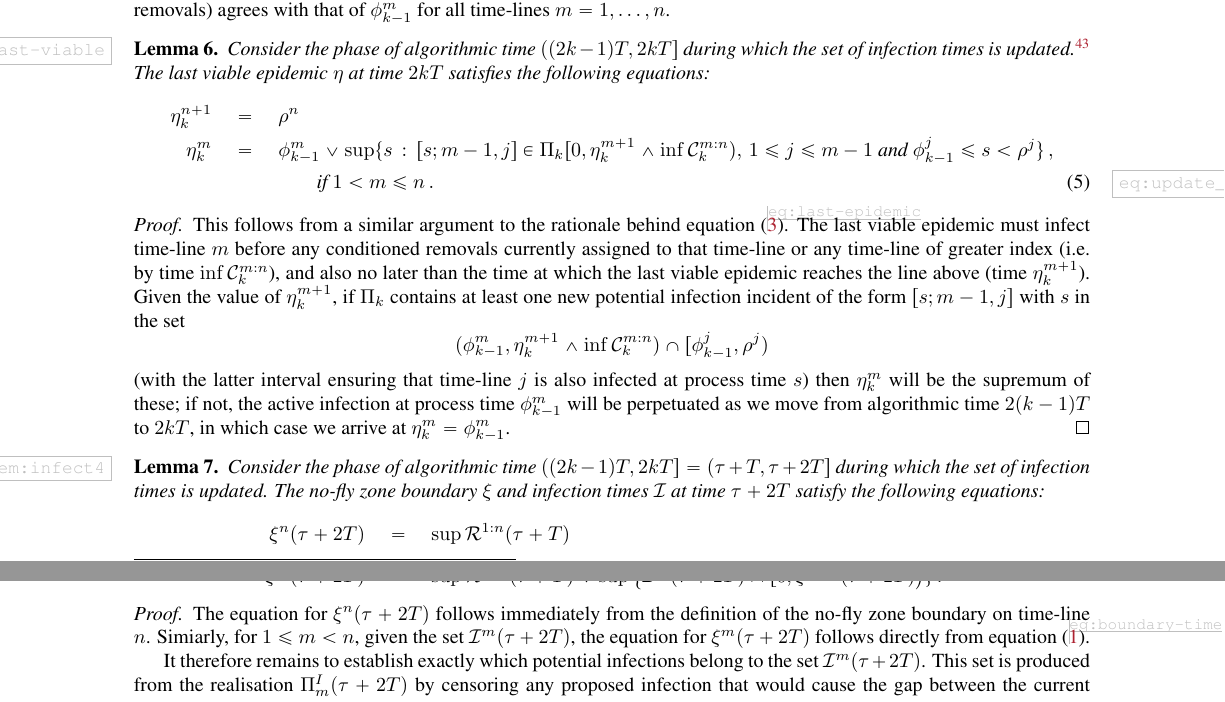
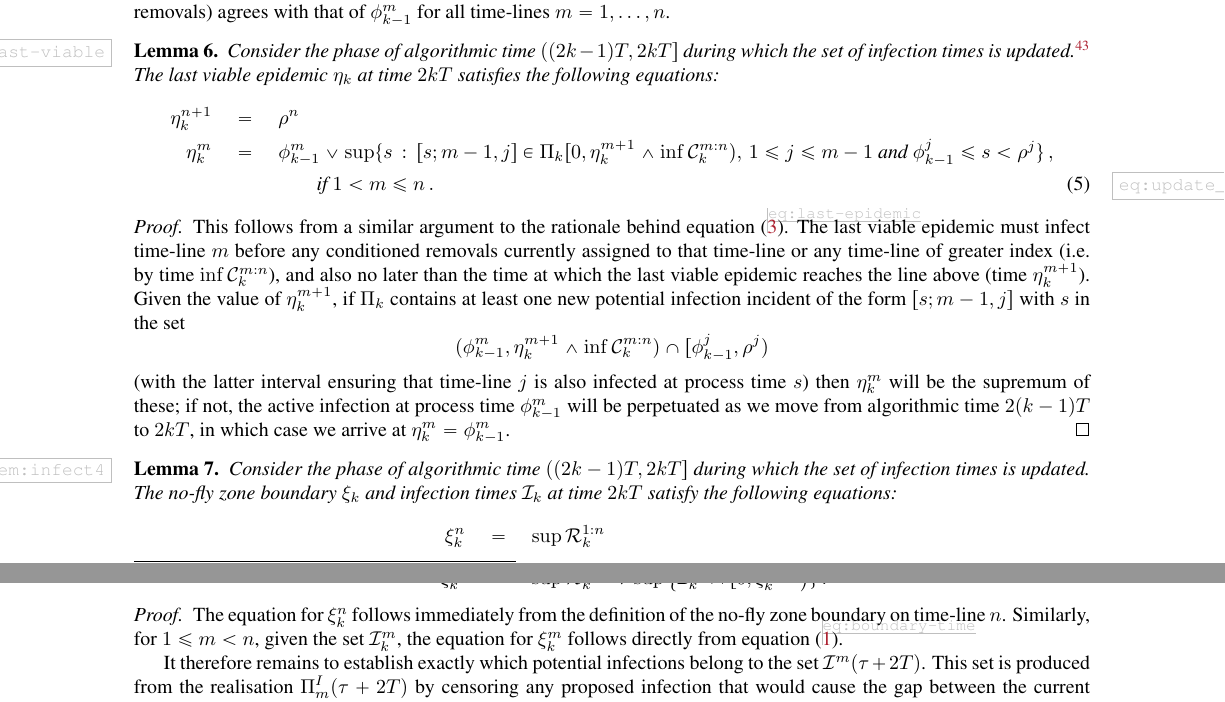
Before and after one commit to WilfridSKendall/EpidemicsCFTP.jl, a LaTeX paper (PerfectEpidemics.tex): two parts of pages 15 and 16 of 20, joined at a grey line, cut so that both start at the same text. Compiled offline with pdfLaTeX; a LaTeX package or settings file that is missing is left out.

Commit message:
Starting to update Lemma 7

```diff
--- a/PerfectEpidemics.tex
+++ b/PerfectEpidemics.tex
@@ -1524,7 +1524,7 @@
 Consider the phase of algorithmic time \(((2k-1)T, 2kT]\) during
 which the set of infection times is updated.
 \xNB[SBC]{The definition of $\Poisson^I$ (and $\Poisson^R$) probably need clarifying earlier on, to make clear the difference between process and algorithmic times.}
-The last viable epidemic $\eta$ at time \(2kT\) satisfies the following equations:
+The last viable epidemic $\eta_k$ at time \(2kT\) satisfies the following equations:
 \begin{align}
 \eta^{n+1}_k \quad&=\quad \rho^n  \nonumber \\
  \eta^m_k \quad&=\quad \phi^m_{k-1} \vee \sup \{s\,:\, [s;m-1,j] \in \Poisson_k [0, \eta^{m+1}_k\wedge \inf\Conditioned^{m:n}_k),\,1\le j\le m-1 \text{ and }\phi^j_{k-1}\le s<\rho^j  \}\,, \nonumber \\
@@ -1543,8 +1543,8 @@
 
 
  \begin{lem}\label{lem:infect4}
- 	Consider the phase of algorithmic time \(((2k-1)T, 2kT] =(\tau+T, \tau+2T] \) during
- 	which the set of infection times is updated. The no-fly zone boundary \(\xi\) and infection times \(\Infections\) at time \(\tau+2T\) satisfy the following equations:
+ 	Consider the phase of algorithmic time \(((2k-1)T, 2kT]\) during
+ 	which the set of infection times is updated. The no-fly zone boundary \(\xi_k\) and infection times \(\Infections_k\) at time \(2kT\) satisfy the following equations:
  	% \begin{enumerate}
  	% 	\item set \(m=n\)
  	% 	\item
@@ -1562,16 +1562,16 @@
 % 	\intertext{and for \(1\le m<n\),}
 % 	\Infections^m(\tau+T) \quad &= \quad \left( \Poisson^I_m \setminus (\phi^m(\tau), \xi^{m+1}(\tau+T)) \right) \cup \,\left\{\phi^{m+1}(\tau)\vee\max \left\{\Poisson^I_m\cap(\phi^{m+1}(\tau),  \eta^{m+2}(\tau+T)\wedge \min \Conditioned^{m+1}(\tau))  \right\}\right\} \\
 % 	\xi^m(\tau+T) \quad&=\quad \max\left\{\bigcup_{s=1}^m \Removals^s(\tau)\right\} \vee \max\left\{\Infections^m(\tau+T)\cap[0,\xi^{m+1}(\tau+T)\right)\}\,.
-	\xi^n(\tau+2T)\quad &= \quad \sup \Removals^{1:n}(\tau+T)
+	\xi^n_k\quad &= \quad \sup \Removals^{1:n}_k
 	\intertext{and for \(1\le m<n\),}
-	\Infections^m(\tau+2T) \quad &= \quad \left( \Poisson^I_m(\tau+2T) \setminus [\phi^m(\tau+T), \xi^{m+1}(\tau+2T)] \right) \cup \{\eta^{m+1}(\tau+2T)\} \\
-	\xi^m(\tau+2T) \quad&=\quad \sup \Removals^{1:m}(\tau+T) \vee \sup\left\{\Infections^m(\tau+2T)\cap[0,\xi^{m+1}(\tau+2T)\right)\}\,.
+	\Infections^m(\tau+2T) \quad &= \quad \left( \Poisson^I_m(\tau+2T) \setminus [\phi^m_{k-1}, \xi^{m+1}_k] \right) \cup \{\eta^{m+1}_k\} \\
+	\xi^m_k \quad&=\quad \sup \Removals^{1:m}_k \vee \sup\left\{\Infections^m_k\cap[0,\xi^{m+1}_k\right)\}\,.
  	\end{align*}
  \end{lem}
  \begin{proof}
- 	The equation for \(\xi^n(\tau+2T)\) follows immediately from the definition of the no-fly zone boundary on time-line \(n\). Simiarly, for \(1\le m<n\), given the set \(\Infections^m(\tau+2T)\), the equation for \(\xi^m(\tau+2T)\) follows directly from equation~\eqref{eq:boundary-time}.
-
- 	It therefore remains to establish exactly which potential infections belong to the set \(\Infections^m(\tau+2T)\). This set is produced from the realisation \(\Poisson^I_m(\tau+2T)\) by censoring any proposed infection that would cause the gap between the current epidemic trajectory and the no-fly zone to be bridged; that is, we censor any infection belonging to the (possibly empty) time interval \([\phi^m(\tau+T), \xi^{m+1}(\tau+2T)]\). In addition, the set \(\Infections^m(\tau+2T)\) may include a single perpetuated infection: if this occurs then the perpetuated infection occurs at process time \(\phi^{m+1}(\tau+T)\), and by Lemma~\ref{lem:update_last-viable} this is equal to \(\eta^{m+1}(\tau+2T)\); alternatively, if this infection is not perpetuated then \(\eta^{m+1}(\tau+2T)\) is already a (non-censored) member of the point-set \(\Poisson^I_m(\tau+2T)\), and so taking the union in this case has no effect.
+ 	The equation for \(\xi^n_k\) follows immediately from the definition of the no-fly zone boundary on time-line \(n\). Similarly, for \(1\le m<n\), given the set \(\Infections^m_k\), the equation for \(\xi^m_k\) follows directly from equation~\eqref{eq:boundary-time}.
+
+ 	It therefore remains to establish exactly which potential infections belong to the set \(\Infections^m(\tau+2T)\). This set is produced from the realisation \(\Poisson^I_m(\tau+2T)\) by censoring any proposed infection that would cause the gap between the current epidemic trajectory and the no-fly zone to be bridged; that is, we censor any infection belonging to the (possibly empty) time interval \([\phi^m_{k-1}, \xi^{m+1}_k]\). In addition, the set \(\Infections^m(\tau+2T)\) may include a single perpetuated infection: if this occurs then the perpetuated infection occurs at process time \(\phi^{m+1}_{k-1}\), and by Lemma~\ref{lem:update_last-viable} this is equal to \(\eta^{m+1}_k\); alternatively, if this infection is not perpetuated then \(\eta^{m+1}_k\) is already a (non-censored) member of the point-set \(\Poisson^I_m(\tau+2T)\), and so taking the union in this case has no effect.
  \end{proof}
 
 \begin{cor}\label{cor:update_no-fly_direct}
```
